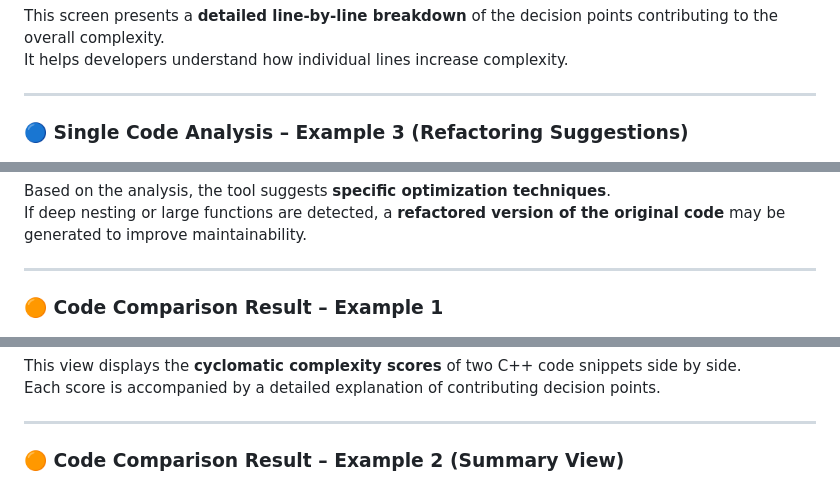
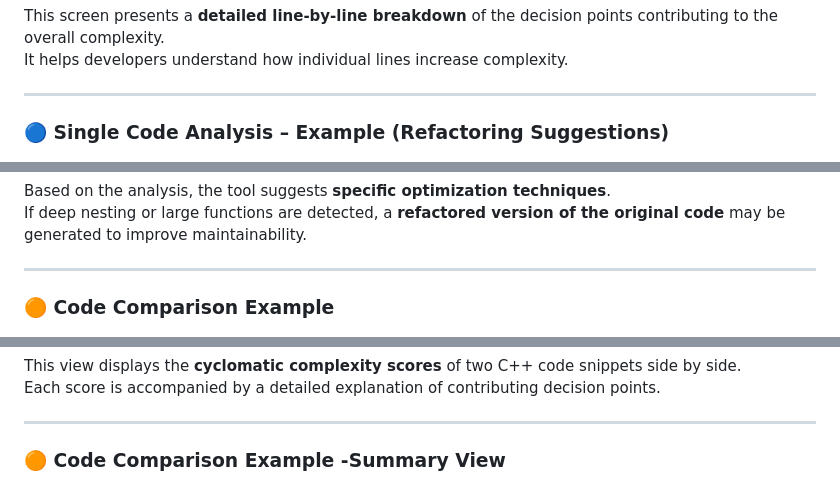
Before and after one commit to GayathriVijaya/CodeComplex-Analyzer, a Markdown page: README.md, 3 parts joined by grey strips. GitHub-like rendering.

```diff
--- a/README.md
+++ b/README.md
@@ -94,7 +94,7 @@ It helps developers understand how individual lines increase complexity.
 
 ---
 
-### 🔵 Single Code Analysis – Example 3 (Refactoring Suggestions)
+### 🔵 Single Code Analysis – Example  (Refactoring Suggestions)
 
 ![Single Code Analysis 3](images/single_code_3.png)
 
@@ -103,7 +103,7 @@ If deep nesting or large functions are detected, a **refactored version of the o
 
 ---
 
-### 🟠 Code Comparison Result – Example 1
+### 🟠 Code Comparison Example
 
 ![Comparison Result 1](images/compare_1.png)
 
@@ -112,7 +112,7 @@ Each score is accompanied by a detailed explanation of contributing decision poi
 
 ---
 
-### 🟠 Code Comparison Result – Example 2 (Summary View)
+### 🟠 Code Comparison Example -Summary View
 
 ![Comparison Result 2](images/compare_2.png)
 
```
Also changed, not shown: other parts of README.md (+7 -4 lines).
